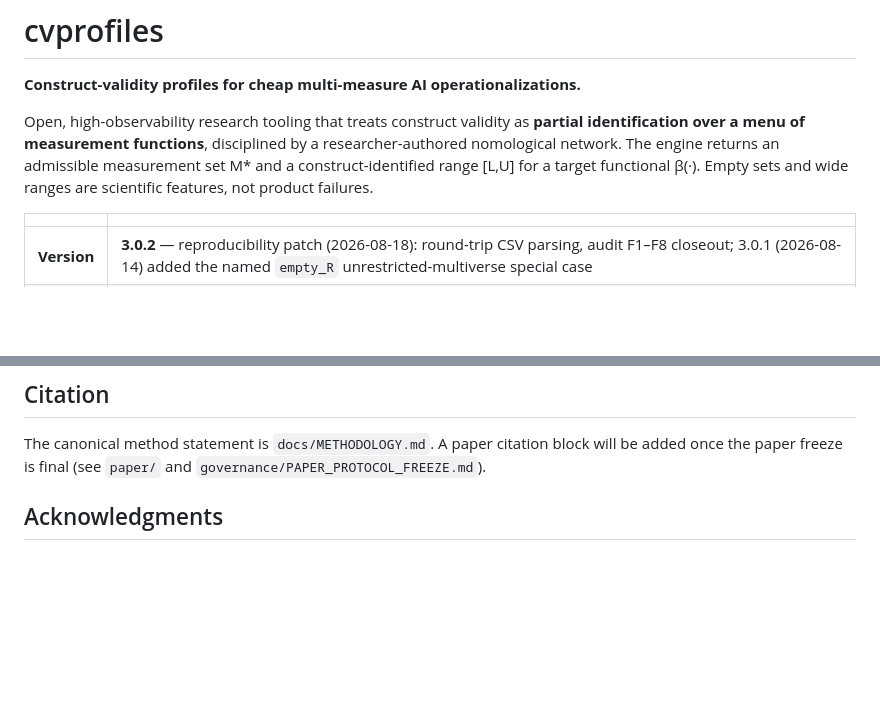
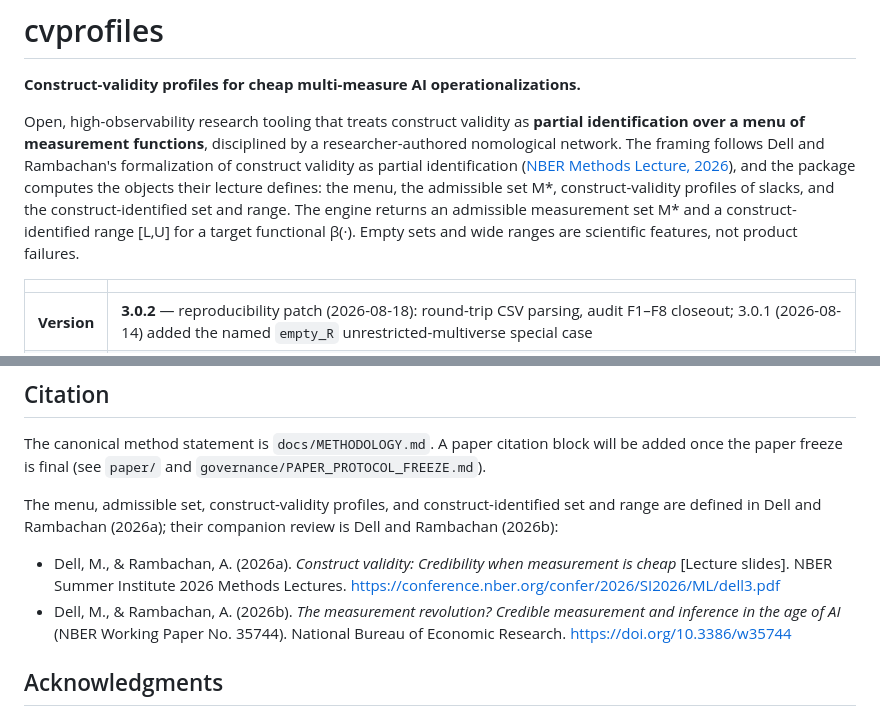
Before and after one commit to Bonorinoa/cvprofiles, a Markdown page: README.md, 2 parts joined by grey strips. Rendered like a GitHub page; blank space fills up the shorter version.

```diff
--- a/README.md
+++ b/README.md
@@ -2,7 +2,7 @@
 
 **Construct-validity profiles for cheap multi-measure AI operationalizations.**
 
-Open, high-observability research tooling that treats construct validity as **partial identification over a menu of measurement functions**, disciplined by a researcher-authored nomological network. The engine returns an admissible measurement set M\* and a construct-identified range [L,U] for a target functional β(·). Empty sets and wide ranges are scientific features, not product failures.
+Open, high-observability research tooling that treats construct validity as **partial identification over a menu of measurement functions**, disciplined by a researcher-authored nomological network. The framing follows Dell and Rambachan's formalization of construct validity as partial identification ([NBER Methods Lecture, 2026](https://conference.nber.org/confer/2026/SI2026/ML/dell3.pdf)), and the package computes the objects their lecture defines: the menu, the admissible set M\*, construct-validity profiles of slacks, and the construct-identified set and range. The engine returns an admissible measurement set M\* and a construct-identified range [L,U] for a target functional β(·). Empty sets and wide ranges are scientific features, not product failures.
 
 | | |
 |---|---|
@@ -163,6 +163,11 @@ See [`docs/ROADMAP.md`](docs/ROADMAP.md) — maintained as a live document along
 
 The canonical method statement is `docs/METHODOLOGY.md`. A paper citation block will be added once the paper freeze is final (see `paper/` and `governance/PAPER_PROTOCOL_FREEZE.md`).
 
+The menu, admissible set, construct-validity profiles, and construct-identified set and range are defined in Dell and Rambachan (2026a); their companion review is Dell and Rambachan (2026b):
+
+- Dell, M., & Rambachan, A. (2026a). *Construct validity: Credibility when measurement is cheap* [Lecture slides]. NBER Summer Institute 2026 Methods Lectures. https://conference.nber.org/confer/2026/SI2026/ML/dell3.pdf
+- Dell, M., & Rambachan, A. (2026b). *The measurement revolution? Credible measurement and inference in the age of AI* (NBER Working Paper No. 35744). National Bureau of Economic Research. https://doi.org/10.3386/w35744
+
 ## Acknowledgments
 
 Development of cvprofiles is assisted by **Hermes Agent (Nous Research)** as an engineering and research collaboration tool — scaffolding, tests, packaging, and documentation review. Hermes is a development aid only; running cvprofiles requires nothing beyond Python and a personal computer.
```
Also changed, not shown: docs/METHODOLOGY.md (+11 -2 lines), docs/USER_GUIDE.md (+1 -0 lines).
